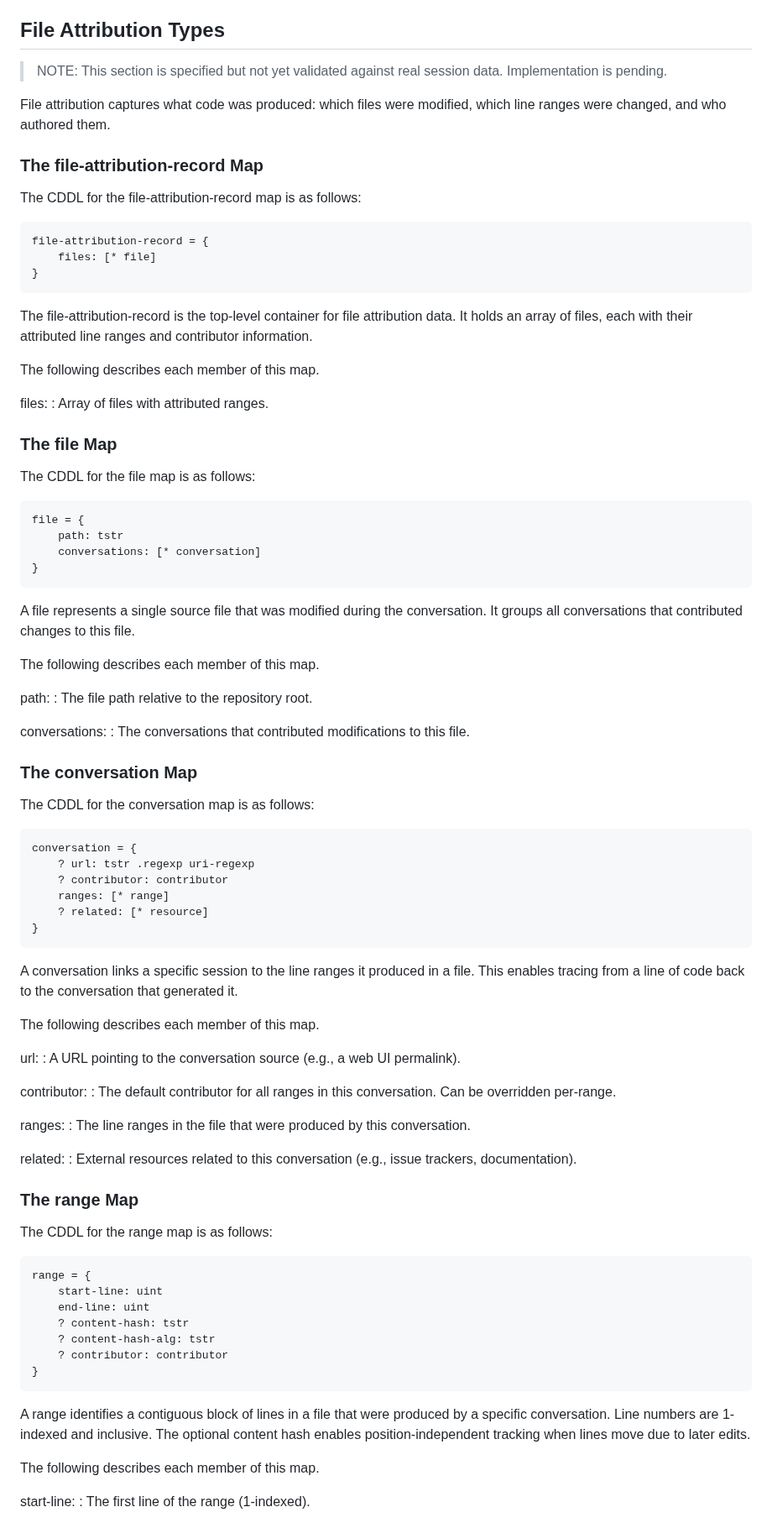
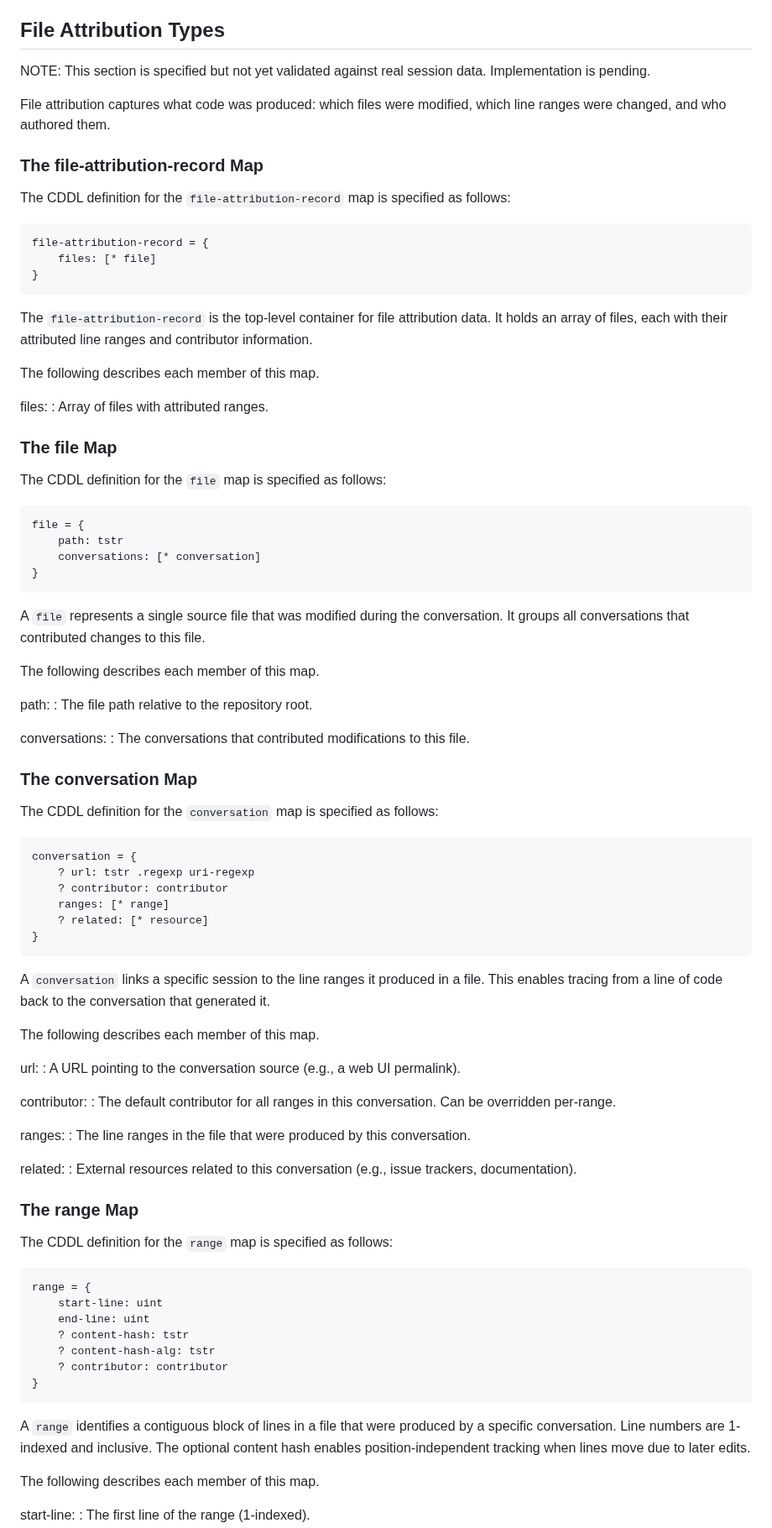
Before and after one commit to xor-hardener/draft-birkholz-verifiable-agent-conversations, a Markdown page: draft-birkholz-verifiable-agent-conversations.md, the part around one of its changes. Shown at 84% size. GitHub-like rendering.

```diff
--- a/draft-birkholz-verifiable-agent-conversations.md
+++ b/draft-birkholz-verifiable-agent-conversations.md
@@ -955,14 +962,14 @@ cost:
 
 ## File Attribution Types
 
-> NOTE: This section is specified but not yet validated against real session data.
-> Implementation is pending.
+NOTE: This section is specified but not yet validated against real session data.
+Implementation is pending.
 
 File attribution captures what code was produced: which files were modified, which line ranges were changed, and who authored them.
 
 ### The file-attribution-record Map
 
-The CDDL for the file-attribution-record map is as follows:
+The CDDL definition for the `file-attribution-record` map is specified as follows:
 
 ~~~ cddl
 file-attribution-record = {
@@ -970,7 +977,7 @@ file-attribution-record = {
 }
 ~~~
 
-The file-attribution-record is the top-level container for file attribution data.
+The `file-attribution-record` is the top-level container for file attribution data.
 It holds an array of files, each with their attributed line ranges and contributor information.
 
 The following describes each member of this map.
@@ -980,7 +987,7 @@ files:
 
 ### The file Map
 
-The CDDL for the file map is as follows:
+The CDDL definition for the `file` map is specified as follows:
 
 ~~~ cddl
 file = {
@@ -989,7 +996,7 @@ file = {
 }
 ~~~
 
-A file represents a single source file that was modified during the conversation.
+A `file` represents a single source file that was modified during the conversation.
 It groups all conversations that contributed changes to this file.
 
 The following describes each member of this map.
@@ -1002,7 +1009,7 @@ conversations:
 
 ### The conversation Map
 
-The CDDL for the conversation map is as follows:
+The CDDL definition for the `conversation` map is specified as follows:
 
 ~~~ cddl
 conversation = {
@@ -1013,7 +1020,7 @@ conversation = {
 }
 ~~~
 
-A conversation links a specific session to the line ranges it produced in a file.
+A `conversation` links a specific session to the line ranges it produced in a file.
 This enables tracing from a line of code back to the conversation that generated it.
 
 The following describes each member of this map.
@@ -1033,7 +1040,7 @@ related:
 
 ### The range Map
 
-The CDDL for the range map is as follows:
+The CDDL definition for the `range` map is specified as follows:
 
 ~~~ cddl
 range = {
@@ -1045,7 +1052,7 @@ range = {
 }
 ~~~
 
-A range identifies a contiguous block of lines in a file that were produced by a specific conversation.
+A `range` identifies a contiguous block of lines in a file that were produced by a specific conversation.
 Line numbers are 1-indexed and inclusive.
 The optional content hash enables position-independent tracking when lines move due to later edits.
 
```
Also changed, not shown: other parts of draft-birkholz-verifiable-agent-conversations.md (+59 -52 lines).
